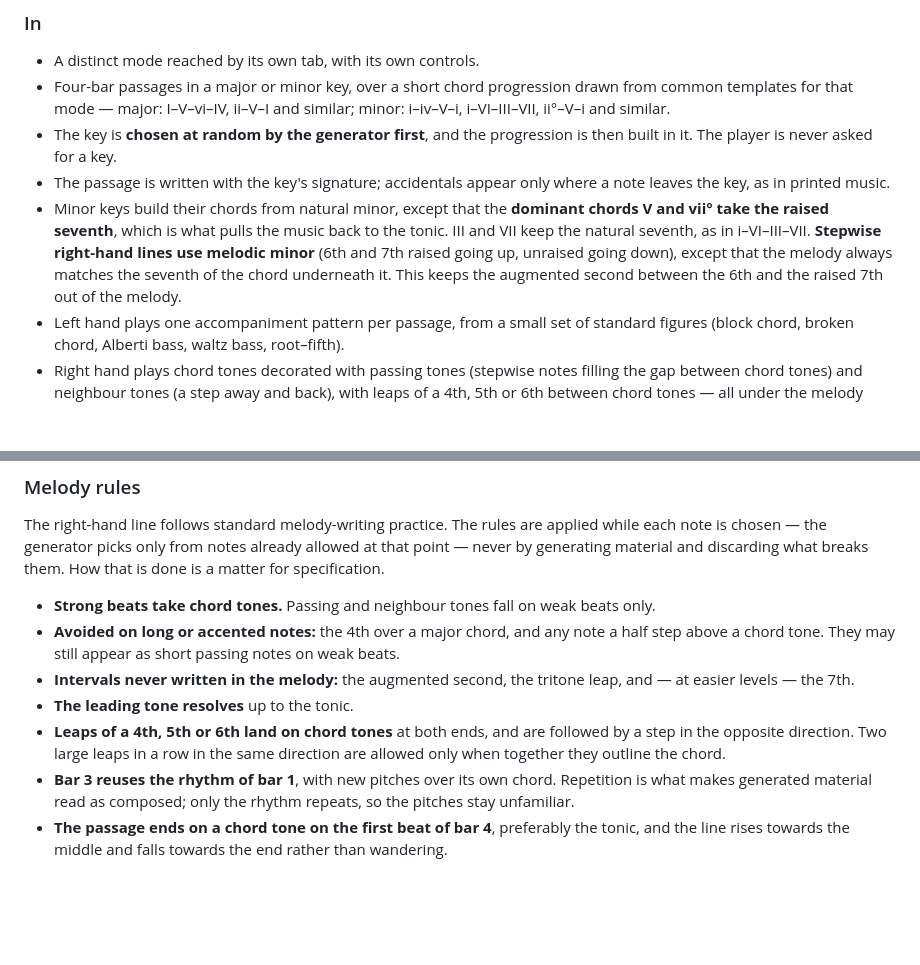
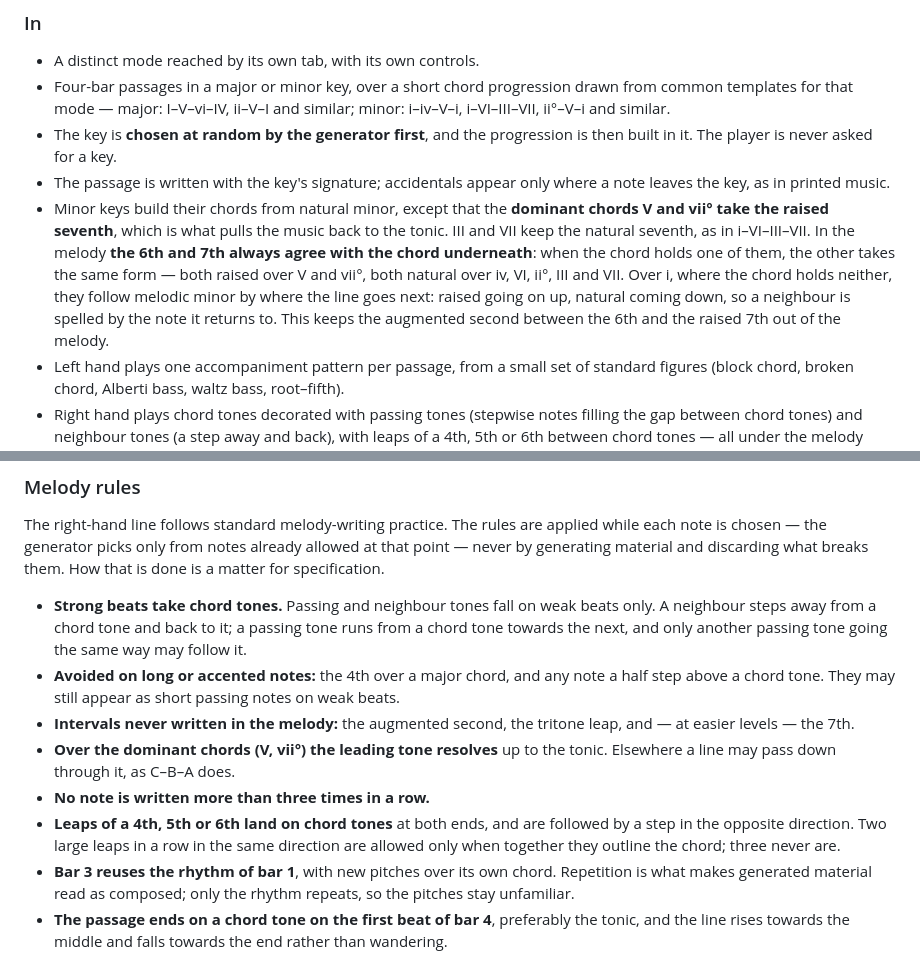
Before and after one commit to ChipCheap/Doki-s-Piano-Chord-Trainer, a Markdown page: SequenceMode.framework.md, 2 parts joined by grey strips. GitHub-like rendering; blank space fills up the shorter version.

Commit message:
Record the melody rules as refined in the core review
The framework now says what the generator does after the milestone B
review: the minor 6th and 7th agree with the chord underneath, and over i
a neighbour is spelled by the note it returns to; neighbours and passing
tones start from chord tones; the leading tone must resolve only over V
and vii°; at most three of the same note in a row; never three large
leaps in a row.

Co-Authored-By: Claude Opus 5.5 <noreply@anthropic.com>

```diff
--- a/SequenceMode.framework.md
+++ b/SequenceMode.framework.md
@@ -37,10 +37,13 @@ over months of use.
 - Minor keys build their chords from natural minor, except that the **dominant
   chords V and vii° take the raised seventh**, which is what pulls the music
   back to the tonic. III and VII keep the natural seventh, as in i–VI–III–VII.
-  **Stepwise right-hand lines use melodic minor** (6th and 7th raised going up,
-  unraised going down), except that the melody always matches the seventh of
-  the chord underneath it. This keeps the augmented second between the 6th and
-  the raised 7th out of the melody.
+  In the melody **the 6th and 7th always agree with the chord underneath**:
+  when the chord holds one of them, the other takes the same form — both
+  raised over V and vii°, both natural over iv, VI, ii°, III and VII. Over i,
+  where the chord holds neither, they follow melodic minor by where the line
+  goes next: raised going on up, natural coming down, so a neighbour is
+  spelled by the note it returns to. This keeps the augmented second between
+  the 6th and the raised 7th out of the melody.
 - Left hand plays one accompaniment pattern per passage, from a small set of
   standard figures (block chord, broken chord, Alberti bass, waltz bass,
   root–fifth).
@@ -149,16 +152,21 @@ allowed at that point — never by generating material and discarding what break
 them. How that is done is a matter for specification.
 
 - **Strong beats take chord tones.** Passing and neighbour tones fall on weak
-  beats only.
+  beats only. A neighbour steps away from a chord tone and back to it; a
+  passing tone runs from a chord tone towards the next, and only another
+  passing tone going the same way may follow it.
 - **Avoided on long or accented notes:** the 4th over a major chord, and any note
   a half step above a chord tone. They may still appear as short passing notes
   on weak beats.
 - **Intervals never written in the melody:** the augmented second, the tritone
   leap, and — at easier levels — the 7th.
-- **The leading tone resolves** up to the tonic.
+- **Over the dominant chords (V, vii°) the leading tone resolves** up to the
+  tonic. Elsewhere a line may pass down through it, as C–B–A does.
+- **No note is written more than three times in a row.**
 - **Leaps of a 4th, 5th or 6th land on chord tones** at both ends, and are
   followed by a step in the opposite direction. Two large leaps in a row in the
-  same direction are allowed only when together they outline the chord.
+  same direction are allowed only when together they outline the chord; three
+  never are.
 - **Bar 3 reuses the rhythm of bar 1**, with new pitches over its own chord.
   Repetition is what makes generated material read as composed; only the rhythm
   repeats, so the pitches stay unfamiliar.
```
